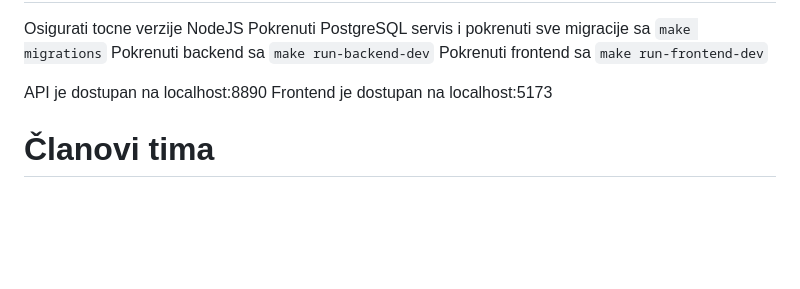
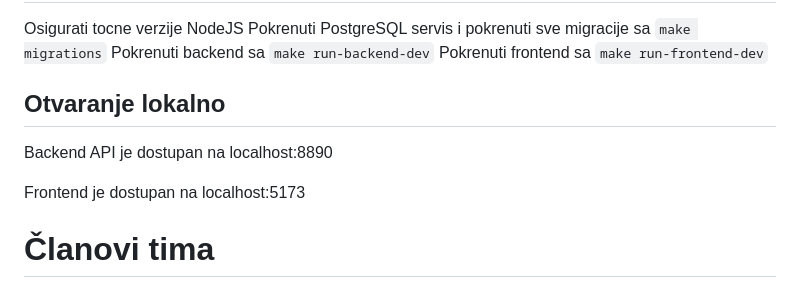
Before and after one commit to sebkopsi/Programsko-inzenjerstvo, a Markdown page: README.md, the part around one of its changes. Drawn GitHub-style; blank space fills up the shorter version.

```diff
--- a/README.md
+++ b/README.md
@@ -30,7 +68,9 @@ Ovaj projekt je reultat timskog rada u sklopu projeknog zadatka kolegija [Progra
  Pokrenuti backend sa `make run-backend-dev`
  Pokrenuti frontend sa `make run-frontend-dev`
 
- API je dostupan na localhost:8890
+## Otvaranje lokalno
+ Backend API je dostupan na localhost:8890
+
  Frontend je dostupan na localhost:5173
 
 # Članovi tima
```
Also changed, not shown: other parts of README.md (+38 -0 lines).
